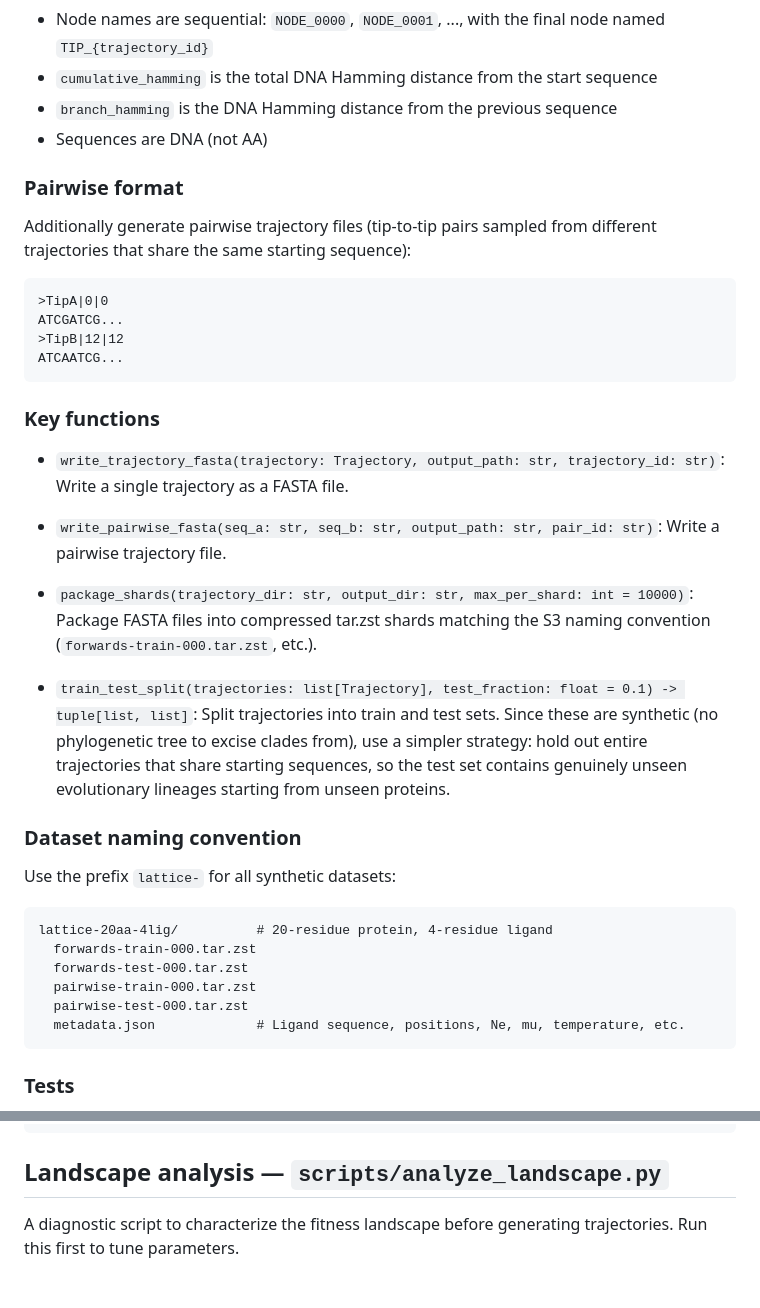
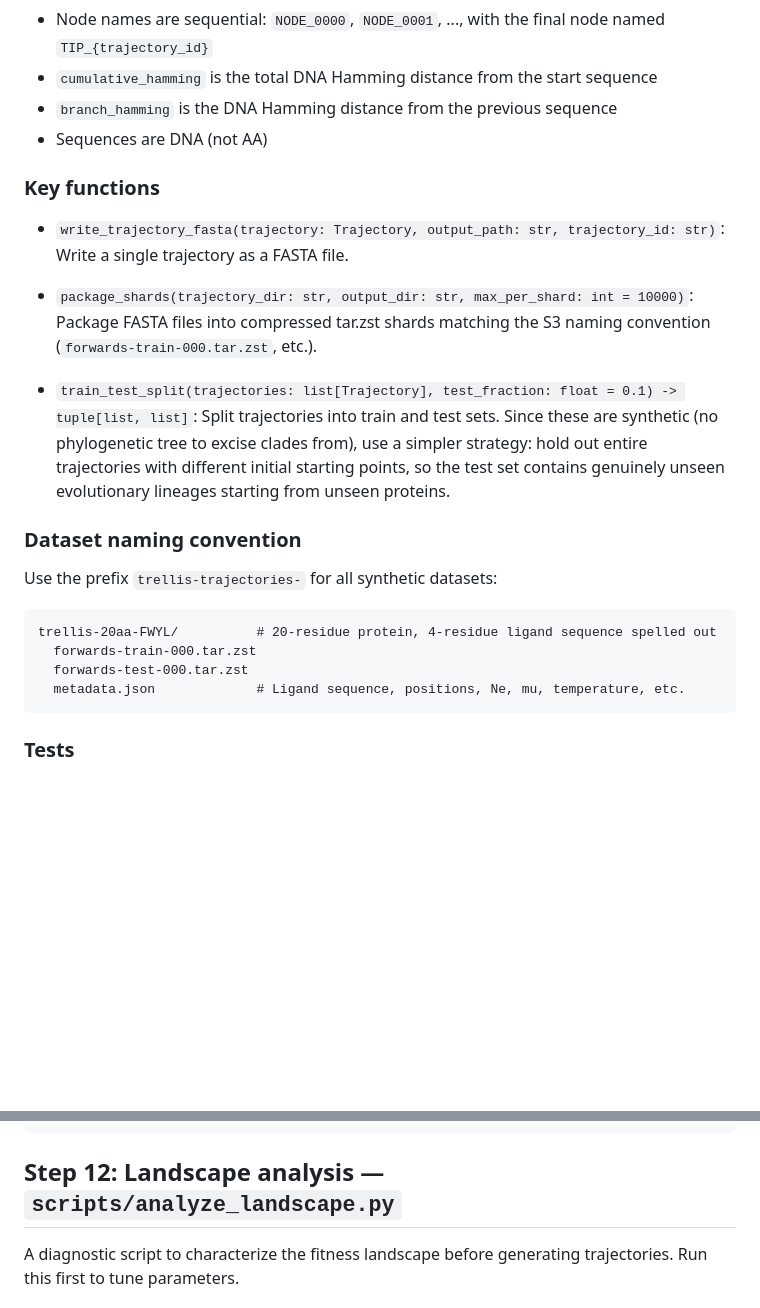
Before and after one commit to blab/trellis, a Markdown page: notes/lattice-protein-implementation-plan.md, 2 parts joined by grey strips. Drawn GitHub-style; blank space fills up the shorter version.

````diff
--- a/notes/lattice-protein-implementation-plan.md
+++ b/notes/lattice-protein-implementation-plan.md
@@ -404,37 +404,22 @@ Where:
 - `branch_hamming` is the DNA Hamming distance from the previous sequence
 - Sequences are DNA (not AA)
 
-### Pairwise format
-
-Additionally generate pairwise trajectory files (tip-to-tip pairs sampled from different trajectories that share the same starting sequence):
-
-```
->TipA|0|0
-ATCGATCG...
->TipB|12|12
-ATCAATCG...
-```
-
 ### Key functions
 
 - `write_trajectory_fasta(trajectory: Trajectory, output_path: str, trajectory_id: str)`: Write a single trajectory as a FASTA file.
 
-- `write_pairwise_fasta(seq_a: str, seq_b: str, output_path: str, pair_id: str)`: Write a pairwise trajectory file.
-
 - `package_shards(trajectory_dir: str, output_dir: str, max_per_shard: int = 10000)`: Package FASTA files into compressed tar.zst shards matching the S3 naming convention (`forwards-train-000.tar.zst`, etc.).
 
-- `train_test_split(trajectories: list[Trajectory], test_fraction: float = 0.1) -> tuple[list, list]`: Split trajectories into train and test sets. Since these are synthetic (no phylogenetic tree to excise clades from), use a simpler strategy: hold out entire trajectories that share starting sequences, so the test set contains genuinely unseen evolutionary lineages starting from unseen proteins.
+- `train_test_split(trajectories: list[Trajectory], test_fraction: float = 0.1) -> tuple[list, list]`: Split trajectories into train and test sets. Since these are synthetic (no phylogenetic tree to excise clades from), use a simpler strategy: hold out entire trajectories with different initial starting points, so the test set contains genuinely unseen evolutionary lineages starting from unseen proteins.
 
 ### Dataset naming convention
 
-Use the prefix `lattice-` for all synthetic datasets:
+Use the prefix `trellis-trajectories-` for all synthetic datasets:
 
 ```
-lattice-20aa-4lig/          # 20-residue protein, 4-residue ligand
+trellis-20aa-FWYL/          # 20-residue protein, 4-residue ligand sequence spelled out
   forwards-train-000.tar.zst
   forwards-test-000.tar.zst
-  pairwise-train-000.tar.zst
-  pairwise-test-000.tar.zst
   metadata.json             # Ligand sequence, positions, Ne, mu, temperature, etc.
 ```
 
@@ -583,7 +540,7 @@ output/lattice-20aa-4lig/
 }
 ```
 
-## Landscape analysis — `scripts/analyze_landscape.py`
+## Step 12: Landscape analysis — `scripts/analyze_landscape.py`
 
 A diagnostic script to characterize the fitness landscape before generating trajectories. Run this first to tune parameters.
 
````
Also changed, not shown: other parts of notes/lattice-protein-implementation-plan.md (+3 -31 lines).
